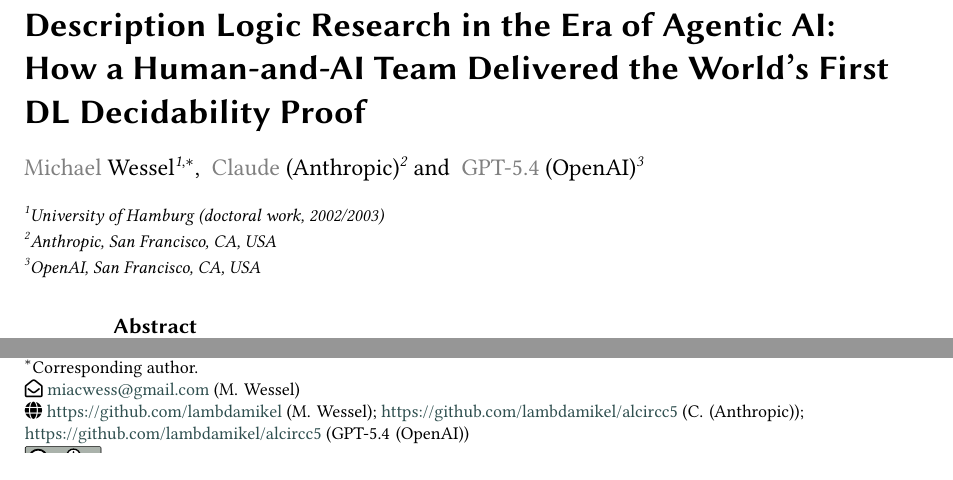
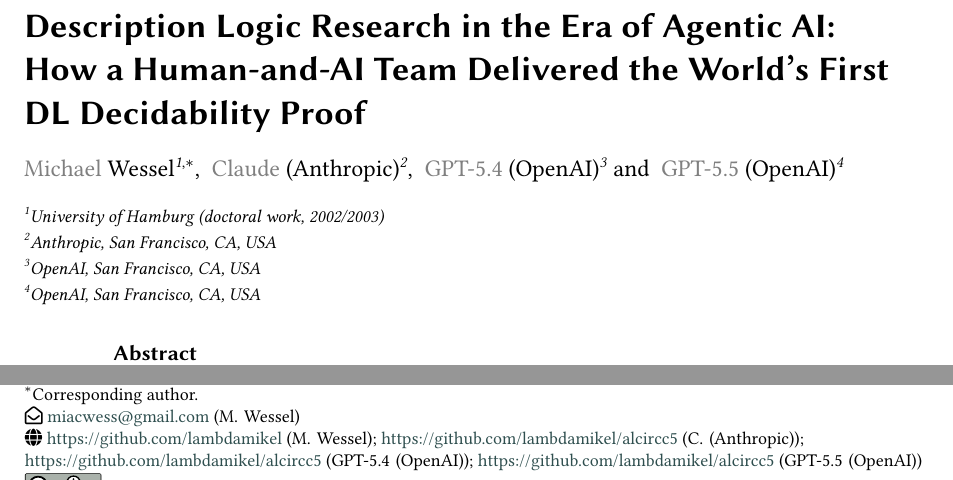
Before and after one commit to lambdamikel/alcircc5, a LaTeX document (papers/dl2026_abstract_ALCIRCC5.tex): two parts of page 1 of 20, joined at a grey line, cut so that both start at the same text, the shorter picture padded with empty space. The pictures show the PDF file papers/dl2026_abstract_ALCIRCC5.pdf that the author committed with the source.

Commit message:
Add GPT-5.5 as co-author of overview and DL abstract
GPT-5.5's repaired split-forest decidability proof is the current
completeness pillar that both papers rest on; co-authorship matches
the standard already applied to GPT-5.4 (split-forest semantics and
cover-tree tableau formalization).

Co-Authored-By: Claude Opus 4.7 <noreply@anthropic.com>

```diff
--- a/papers/dl2026_abstract_ALCIRCC5.tex
+++ b/papers/dl2026_abstract_ALCIRCC5.tex
@@ -89,6 +89,11 @@
 url=https://github.com/lambdamikel/alcircc5,
 ]
 \address[3]{OpenAI, San Francisco, CA, USA}
+
+\author[4]{GPT-5.5 (OpenAI)}[%
+url=https://github.com/lambdamikel/alcircc5,
+]
+\address[4]{OpenAI, San Francisco, CA, USA}
 
 \cortext[1]{Corresponding author.}
 
```
Also changed, not shown: papers/overview_ALCIRCC5.tex (+5 -0 lines), papers/dl2026_abstract_ALCIRCC5.pdf, papers/overview_ALCIRCC5.pdf.
